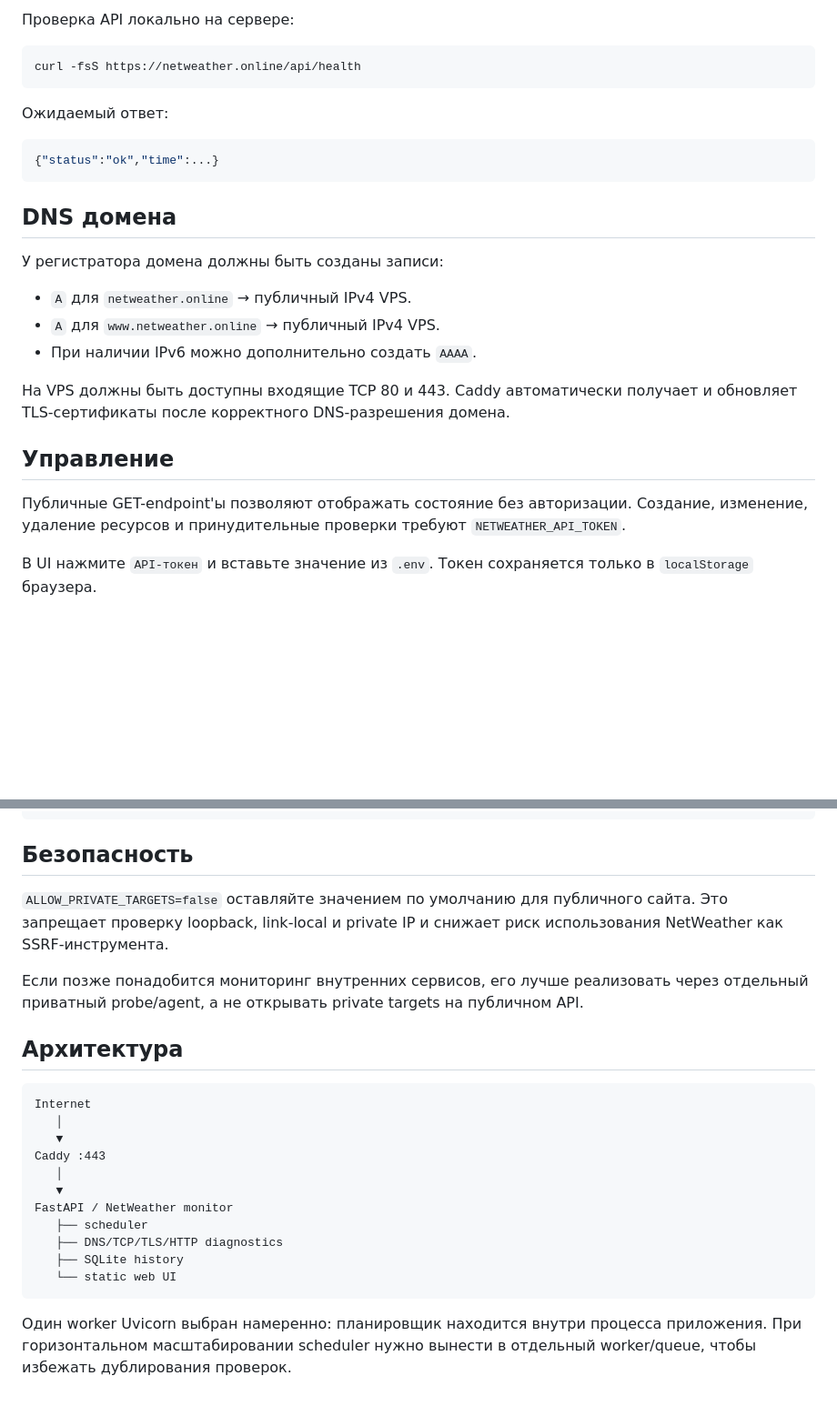
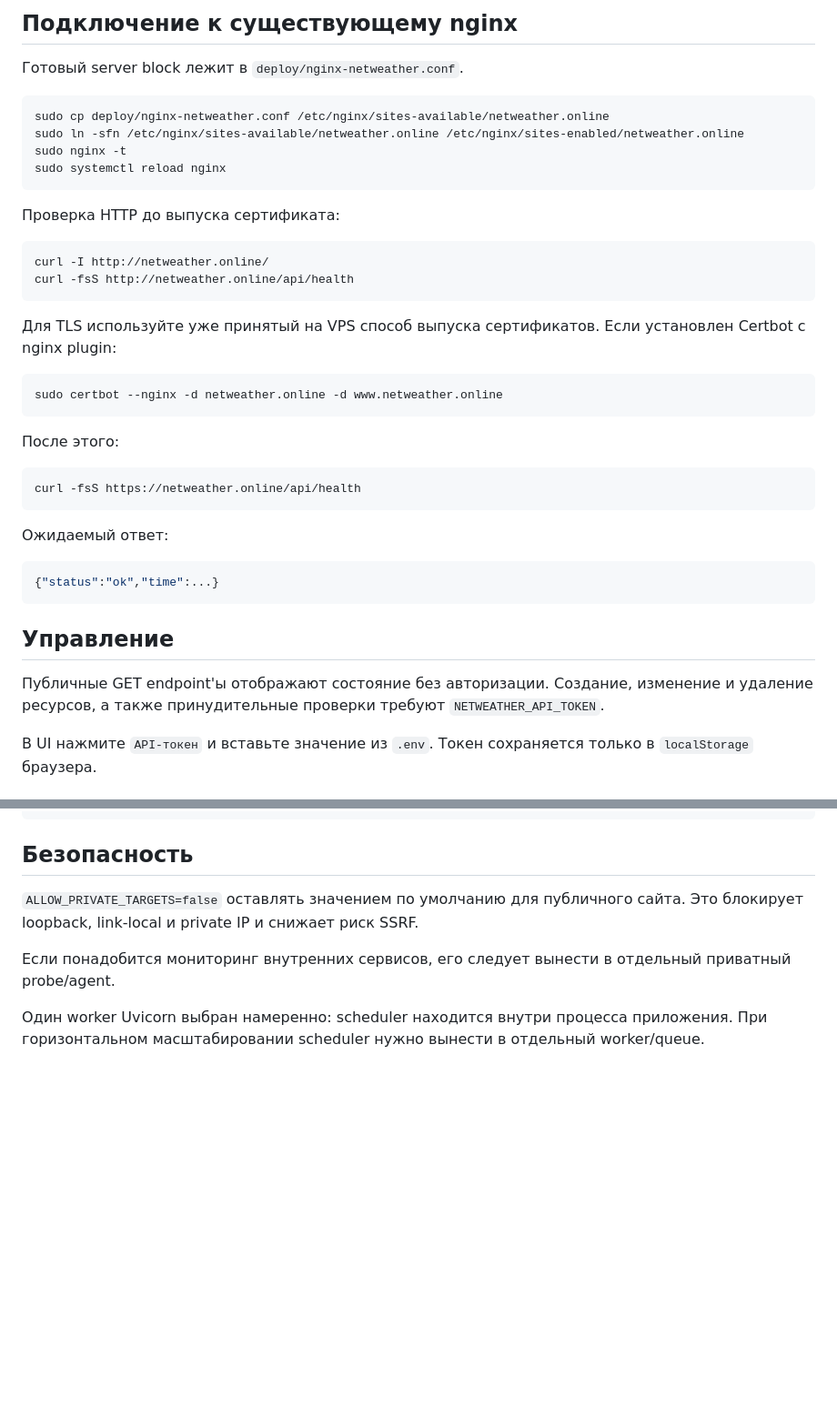
Before and after one commit to OvodokSP/NetWeather, a Markdown page: web/README.md, 2 parts joined by grey strips. Shown at 91% size. GitHub-like rendering; blank space fills up the shorter version.

````diff
--- a/web/README.md
+++ b/web/README.md
@@ -46,6 +78,30 @@ docker compose logs -f --tail=100
 ```
 
-Проверка API локально на сервере:
+## Подключение к существующему nginx
+
+Готовый server block лежит в `deploy/nginx-netweather.conf`.
+
+```bash
+sudo cp deploy/nginx-netweather.conf /etc/nginx/sites-available/netweather.online
+sudo ln -sfn /etc/nginx/sites-available/netweather.online /etc/nginx/sites-enabled/netweather.online
+sudo nginx -t
+sudo systemctl reload nginx
+```
+
+Проверка HTTP до выпуска сертификата:
+
+```bash
+curl -I http://netweather.online/
+curl -fsS http://netweather.online/api/health
+```
+
+Для TLS используйте уже принятый на VPS способ выпуска сертификатов. Если установлен Certbot с nginx plugin:
+
+```bash
+sudo certbot --nginx -d netweather.online -d www.netweather.online
+```
+
+После этого:
 
 ```bash
 curl -fsS https://netweather.online/api/health
@@ -57,19 +113,9 @@ curl -fsS https://netweather.online/api/health
 {"status":"ok","time":...}
 ```
 
-## DNS домена
-
-У регистратора домена должны быть созданы записи:
-
-- `A` для `netweather.online` → публичный IPv4 VPS.
-- `A` для `www.netweather.online` → публичный IPv4 VPS.
-- При наличии IPv6 можно дополнительно создать `AAAA`.
-
-На VPS должны быть доступны входящие TCP 80 и 443. Caddy автоматически получает и обновляет TLS-сертификаты после корректного DNS-разрешения домена.
-
 ## Управление
 
-Публичные GET-endpoint'ы позволяют отображать состояние без авторизации. Создание, изменение, удаление ресурсов и принудительные проверки требуют `NETWEATHER_API_TOKEN`.
+Публичные GET endpoint'ы отображают состояние без авторизации. Создание, изменение и удаление ресурсов, а также принудительные проверки требуют `NETWEATHER_API_TOKEN`.
 
 В UI нажмите `API-токен` и вставьте значение из `.env`. Токен сохраняется только в `localStorage` браузера.
 
@@ -93,24 +139,8 @@ Authorization: Bearer <NETWEATHER_API_TOKEN>
 
 ## Безопасность
 
-`ALLOW_PRIVATE_TARGETS=false` оставляйте значением по умолчанию для публичного сайта. Это запрещает проверку loopback, link-local и private IP и снижает риск использования NetWeather как SSRF-инструмента.
+`ALLOW_PRIVATE_TARGETS=false` оставлять значением по умолчанию для публичного сайта. Это блокирует loopback, link-local и private IP и снижает риск SSRF.
 
-Если позже понадобится мониторинг внутренних сервисов, его лучше реализовать через отдельный приватный probe/agent, а не открывать private targets на публичном API.
+Если понадобится мониторинг внутренних сервисов, его следует вынести в отдельный приватный probe/agent.
 
-## Архитектура
-
-```text
-Internet
-   │
-   ▼
-Caddy :443
-   │
-   ▼
-FastAPI / NetWeather monitor
-   ├── scheduler
-   ├── DNS/TCP/TLS/HTTP diagnostics
-   ├── SQLite history
-   └── static web UI
-```
-
-Один worker Uvicorn выбран намеренно: планировщик находится внутри процесса приложения. При горизонтальном масштабировании scheduler нужно вынести в отдельный worker/queue, чтобы избежать дублирования проверок.
+Один worker Uvicorn выбран намеренно: scheduler находится внутри процесса приложения. При горизонтальном масштабировании scheduler нужно вынести в отдельный worker/queue.
````
Also changed, not shown: other parts of web/README.md (+51 -19 lines).
